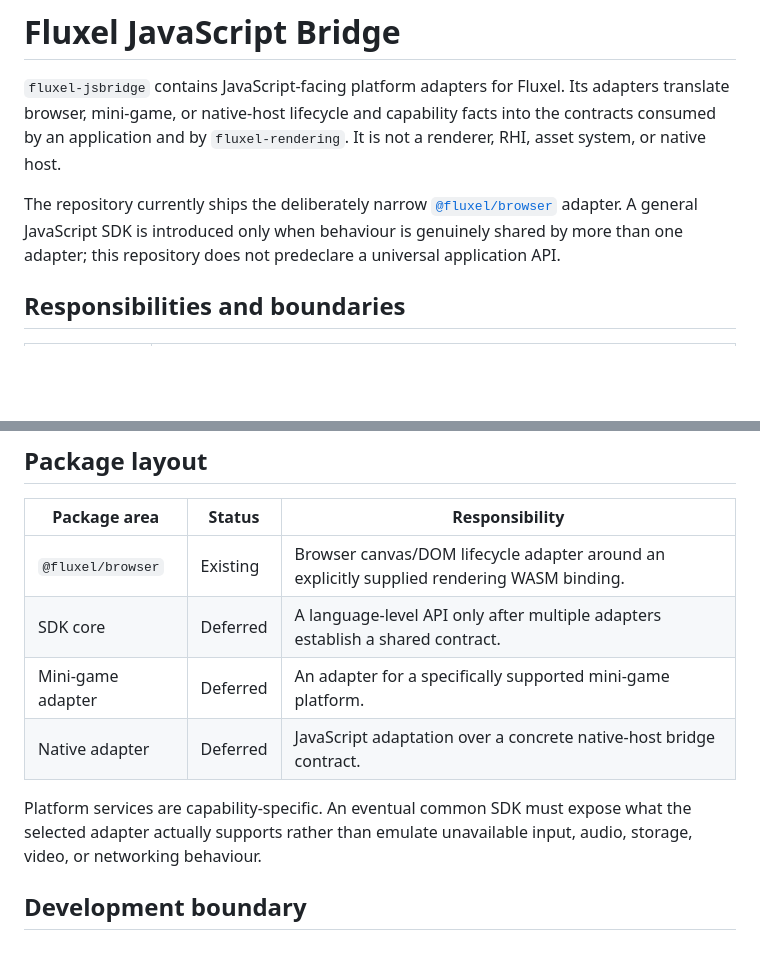
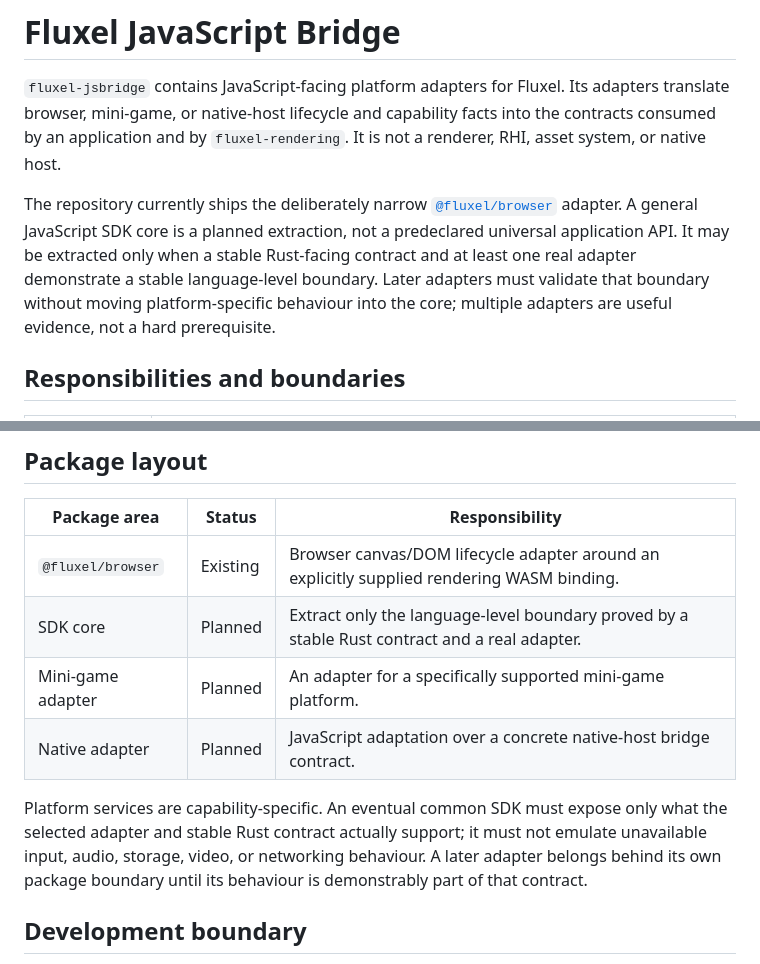
Before and after one commit to fluxel-project/fluxel-jsbridge, a Markdown page: README.md, 2 parts joined by grey strips. Rendered like a GitHub page; blank space fills up the shorter version.

Commit message:
docs: define stable JavaScript extraction boundary

```diff
--- a/README.md
+++ b/README.md
@@ -7,8 +7,11 @@ capability facts into the contracts consumed by an application and by
 
 The repository currently ships the deliberately narrow
 [`@fluxel/browser`](./packages/browser/README.md) adapter. A general JavaScript
-SDK is introduced only when behaviour is genuinely shared by more than one
-adapter; this repository does not predeclare a universal application API.
+SDK core is a planned extraction, not a predeclared universal application API.
+It may be extracted only when a stable Rust-facing contract and at least one
+real adapter demonstrate a stable language-level boundary. Later adapters must
+validate that boundary without moving platform-specific behaviour into the
+core; multiple adapters are useful evidence, not a hard prerequisite.
 
 ## Responsibilities and boundaries
 
@@ -37,13 +40,15 @@ makes platform lifecycle the owner of rendering semantics.
 | Package area | Status | Responsibility |
 | --- | --- | --- |
 | `@fluxel/browser` | Existing | Browser canvas/DOM lifecycle adapter around an explicitly supplied rendering WASM binding. |
-| SDK core | Deferred | A language-level API only after multiple adapters establish a shared contract. |
-| Mini-game adapter | Deferred | An adapter for a specifically supported mini-game platform. |
-| Native adapter | Deferred | JavaScript adaptation over a concrete native-host bridge contract. |
+| SDK core | Planned | Extract only the language-level boundary proved by a stable Rust contract and a real adapter. |
+| Mini-game adapter | Planned | An adapter for a specifically supported mini-game platform. |
+| Native adapter | Planned | JavaScript adaptation over a concrete native-host bridge contract. |
 
 Platform services are capability-specific. An eventual common SDK must expose
-what the selected adapter actually supports rather than emulate unavailable
-input, audio, storage, video, or networking behaviour.
+only what the selected adapter and stable Rust contract actually support; it
+must not emulate unavailable input, audio, storage, video, or networking
+behaviour. A later adapter belongs behind its own package boundary until its
+behaviour is demonstrably part of that contract.
 
 ## Development boundary
 
```
Also changed, not shown: packages/browser/README.md (+7 -6 lines).
